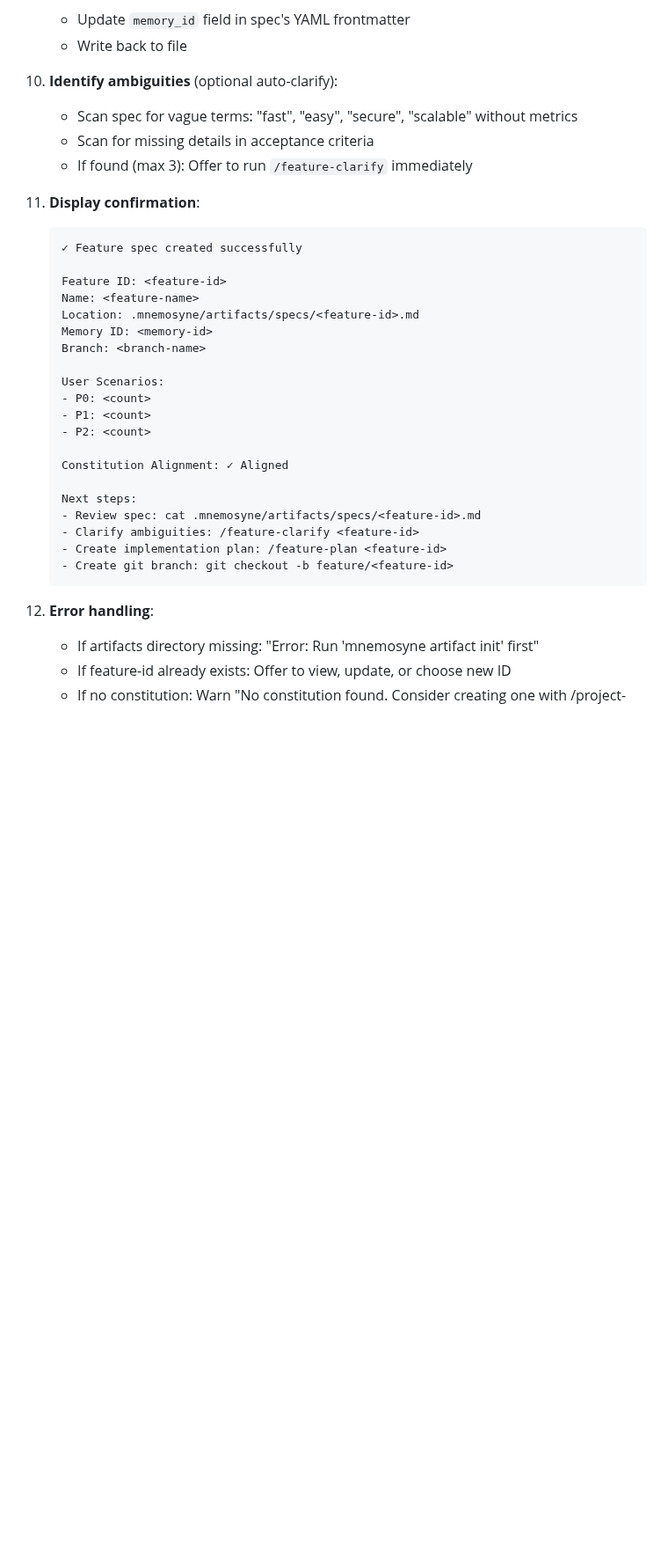
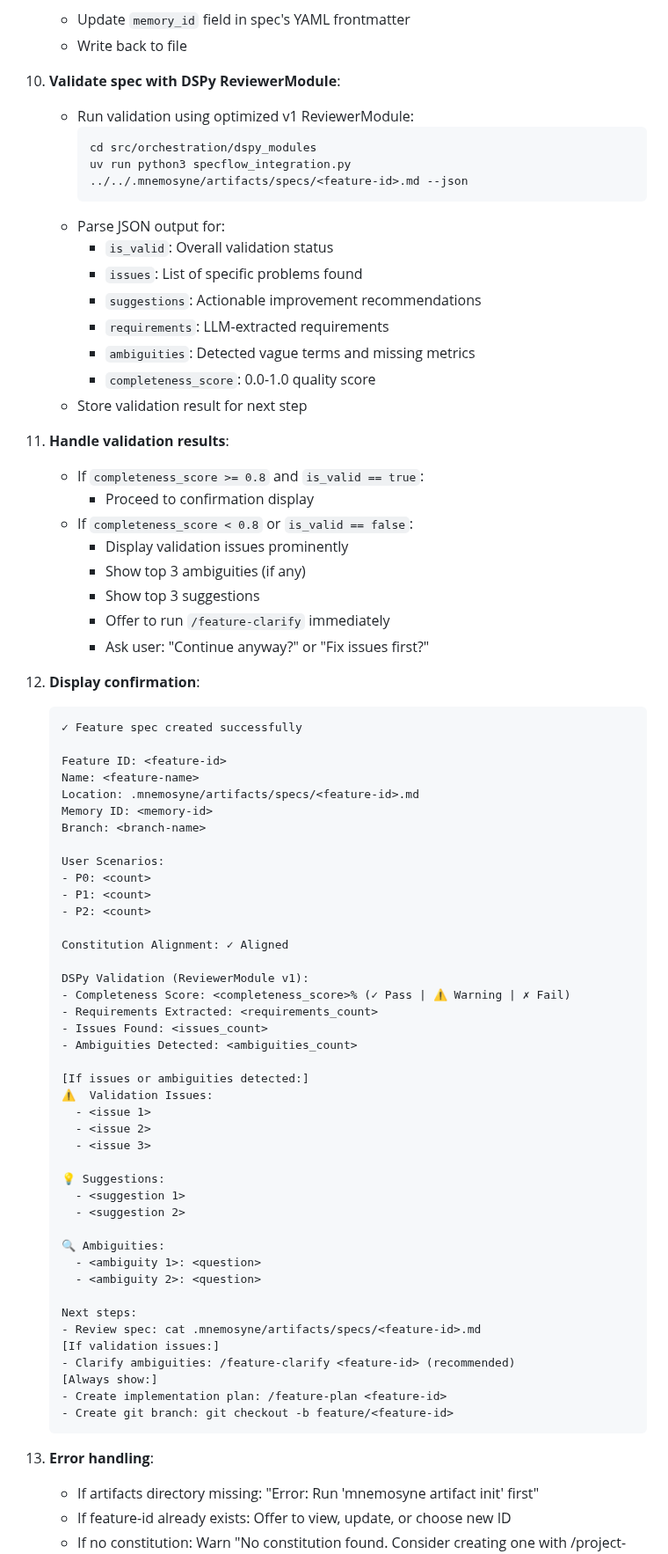
Before and after one commit to rand/mnemosyne, a Markdown page: .claude/commands/feature-specify.md, the part around one of its changes. Shown at 88% size. Drawn GitHub-style; blank space fills up the shorter version.

Commit message:
Integrate DSPy ReviewerModule validation into /feature-specify command
- Add step 10: Run specflow_integration.py for LLM-powered spec validation
- Add step 11: Handle validation results (quality gates at 80% completeness)
- Update step 12: Display validation metrics (score, issues, ambiguities)
- Add error handling for DSPy validation failures
- Leverages v1 optimized ReviewerModule (56% improved extract_requirements)
- Replaces pattern matching with semantic validation using DSPy
- Automatic ambiguity detection triggers /feature-clarify suggestions

Phase 4.1 complete.

````diff
--- a/.claude/commands/feature-specify.md
+++ b/.claude/commands/feature-specify.md
@@ -148,12 +148,32 @@ I will help you create a feature specification following the specification workf
    - Update `memory_id` field in spec's YAML frontmatter
    - Write back to file
 
-10. **Identify ambiguities** (optional auto-clarify):
-    - Scan spec for vague terms: "fast", "easy", "secure", "scalable" without metrics
-    - Scan for missing details in acceptance criteria
-    - If found (max 3): Offer to run `/feature-clarify` immediately
+10. **Validate spec with DSPy ReviewerModule**:
+    - Run validation using optimized v1 ReviewerModule:
+      ```bash
+      cd src/orchestration/dspy_modules
+      uv run python3 specflow_integration.py ../../.mnemosyne/artifacts/specs/<feature-id>.md --json
+      ```
+    - Parse JSON output for:
+      - `is_valid`: Overall validation status
+      - `issues`: List of specific problems found
+      - `suggestions`: Actionable improvement recommendations
+      - `requirements`: LLM-extracted requirements
+      - `ambiguities`: Detected vague terms and missing metrics
+      - `completeness_score`: 0.0-1.0 quality score
+    - Store validation result for next step
 
-11. **Display confirmation**:
+11. **Handle validation results**:
+    - If `completeness_score >= 0.8` and `is_valid == true`:
+      - Proceed to confirmation display
+    - If `completeness_score < 0.8` or `is_valid == false`:
+      - Display validation issues prominently
+      - Show top 3 ambiguities (if any)
+      - Show top 3 suggestions
+      - Offer to run `/feature-clarify` immediately
+      - Ask user: "Continue anyway?" or "Fix issues first?"
+
+12. **Display confirmation**:
     ```
     ✓ Feature spec created successfully
 
@@ -170,14 +190,36 @@ I will help you create a feature specification following the specification workf
 
     Constitution Alignment: ✓ Aligned
 
+    DSPy Validation (ReviewerModule v1):
+    - Completeness Score: <completeness_score>% (✓ Pass | ⚠️ Warning | ✗ Fail)
+    - Requirements Extracted: <requirements_count>
+    - Issues Found: <issues_count>
+    - Ambiguities Detected: <ambiguities_count>
+
+    [If issues or ambiguities detected:]
+    ⚠️  Validation Issues:
+      - <issue 1>
+      - <issue 2>
+      - <issue 3>
+
+    💡 Suggestions:
+      - <suggestion 1>
+      - <suggestion 2>
+
+    🔍 Ambiguities:
+      - <ambiguity 1>: <question>
+      - <ambiguity 2>: <question>
+
     Next steps:
     - Review spec: cat .mnemosyne/artifacts/specs/<feature-id>.md
-    - Clarify ambiguities: /feature-clarify <feature-id>
+    [If validation issues:]
+    - Clarify ambiguities: /feature-clarify <feature-id> (recommended)
+    [Always show:]
     - Create implementation plan: /feature-plan <feature-id>
     - Create git branch: git checkout -b feature/<feature-id>
     ```
 
-12. **Error handling**:
+13. **Error handling**:
     - If artifacts directory missing: "Error: Run 'mnemosyne artifact init' first"
     - If feature-id already exists: Offer to view, update, or choose new ID
     - If no constitution: Warn "No constitution found. Consider creating one with /project-constitution"
````
Also changed, not shown: other parts of .claude/commands/feature-specify.md (+2 -0 lines).
